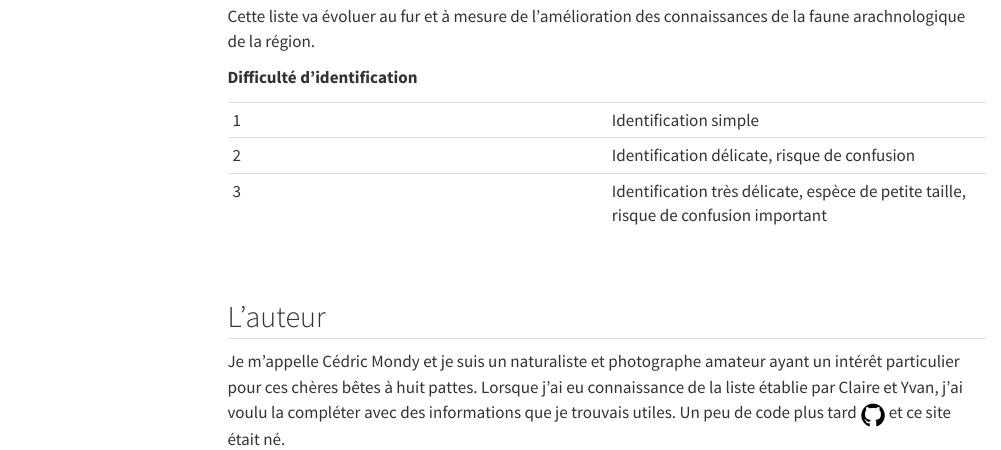
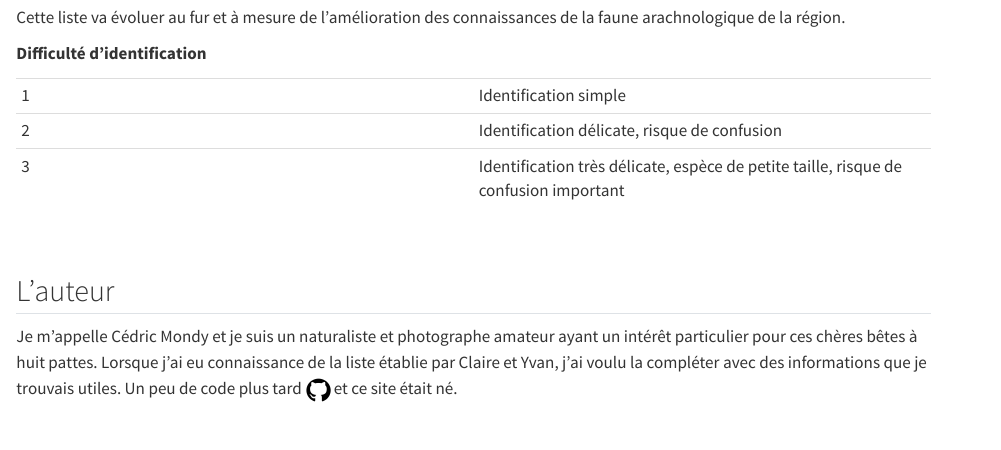
Before and after one commit to CedricMondy/araignees_idf, a Quarto document (about.qmd): the page in a window 1100 px wide, from 900 px down before the commit and from 850 px down after it, so that both start at the same text. Rendered offline with R 4.5, knitr and Pandoc in place of Quarto, with nearby package versions; menus at the side of the page are left out.

```diff
--- a/.github/workflows/gh-pages.yml
+++ b/.github/workflows/gh-pages.yml
@@ -4,6 +4,7 @@
   push:
     branches:
       - main
+  workflow_dispatch:
 
 jobs:
   build:
--- a/about.qmd
+++ b/about.qmd
@@ -2,6 +2,7 @@
 header-includes:
   - <script data-goatcounter="https://araignee-idf.goatcounter.com/count"
         async src="//gc.zgo.at/count.js"></script>
+toc: false
 ---
 
 ## Le site
```
